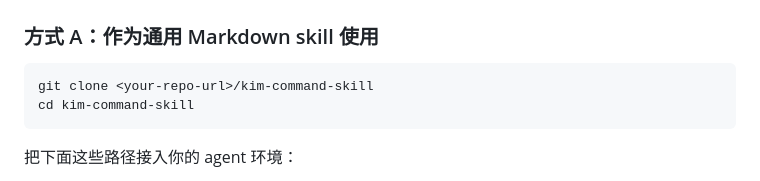
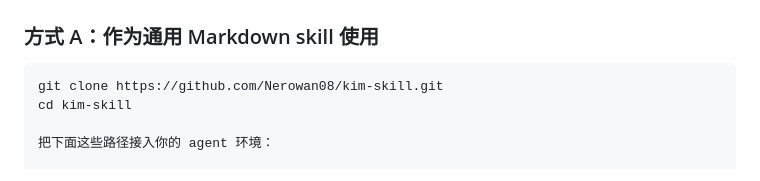
Before and after one commit to Nerowan08/kim-skill, a Markdown page: README.md, the part around the change. GitHub-like rendering.

````diff
--- a/README.md
+++ b/README.md
@@ -166,9 +166,8 @@
 ### 方式 A：作为通用 Markdown skill 使用
 
 ```bash
-git clone <your-repo-url>/kim-command-skill
-cd kim-command-skill
-```
+git clone https://github.com/Nerowan08/kim-skill.git
+cd kim-skill
 
 把下面这些路径接入你的 agent 环境：
 
````
